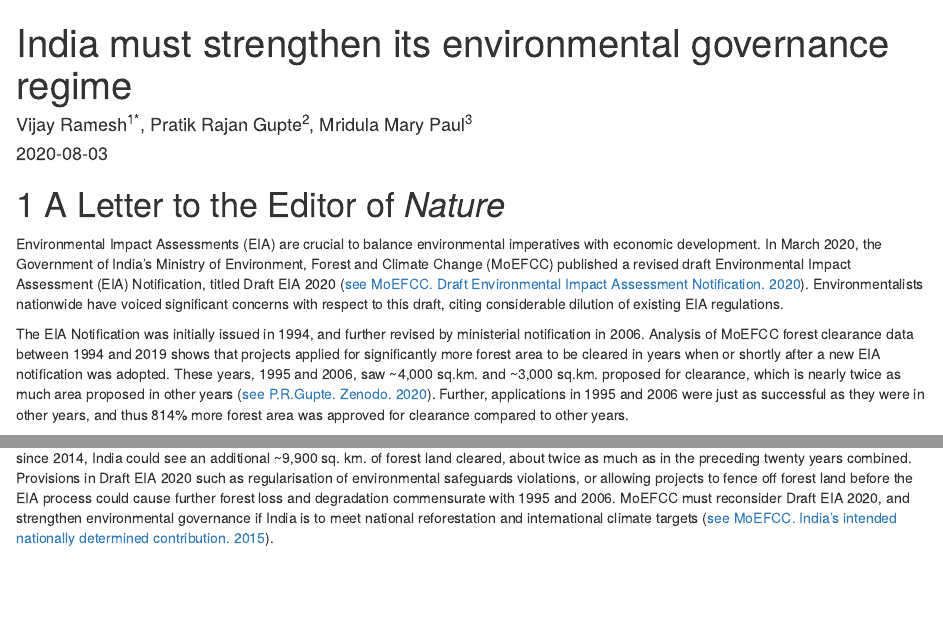
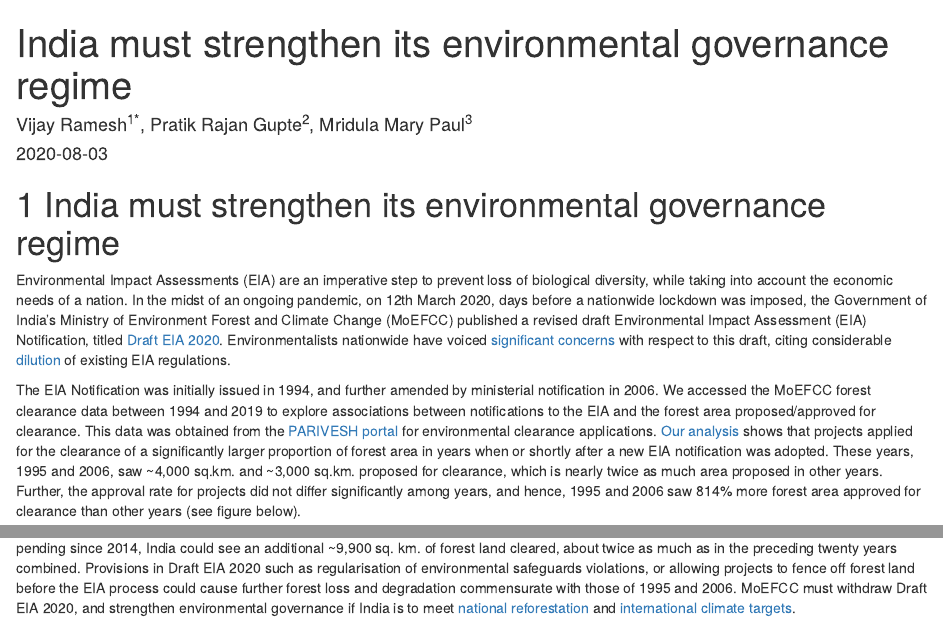
Before and after one commit to pratikunterwegs/forest-clearance-india, an R Markdown document (index.rmd): the page in a window 1100 px wide, from its top, and a second part further down, joined at a grey line. Rendered offline with R 4.5, knitr and Pandoc, with nearby package versions; drawn as R Markdown's standard HTML page in place of the format the file asks for; badge pictures from the web are left out.

Commit message:
final edits

```diff
--- a/index.rmd
+++ b/index.rmd
@@ -13,12 +13,11 @@ github-repo: pratikunterwegs/forest-clearance-india
 description: ""
 ---
 
-# A Letter to the Editor of _Nature_
+# India must strengthen its environmental governance regime
 
 [![DOI](https://zenodo.org/badge/DOI/10.5281/zenodo.3925792.svg)](https://doi.org/10.5281/zenodo.3925792)
 
-Environmental Impact Assessments (EIA) are crucial to balance environmental imperatives with economic development. In March 2020, the Government of India’s Ministry of Environment, Forest and Climate Change (MoEFCC) published a revised draft Environmental Impact Assessment (EIA) Notification, titled Draft EIA 2020 ([see MoEFCC. Draft Environmental Impact Assessment Notification. 2020](http://environmentclearance.nic.in/writereaddata/Draft_EIA_2020.pdf)). Environmentalists nationwide have voiced significant concerns with respect to this draft, citing considerable dilution of existing EIA regulations.
+Environmental Impact Assessments (EIA) are an imperative step to prevent loss of biological diversity, while taking into account the economic needs of a nation. In the midst of an ongoing pandemic, on 12th March 2020, days before a nationwide lockdown was imposed, the Government of India’s Ministry of Environment Forest and Climate Change (MoEFCC) published a revised draft Environmental Impact Assessment (EIA) Notification, titled [Draft EIA 2020](http://environmentclearance.nic.in/writereaddata/Draft_EIA_2020.pdf). Environmentalists nationwide have voiced [significant concerns](https://www.sciencemag.org/news/2020/05/india-s-push-relax-environmental-assessment-rules-amid-pandemic-draws-criticism) with respect to this draft, citing considerable [dilution](https://science.thewire.in/environment/eia-2020-environmental-degradation-draft/) of existing EIA regulations.
 
-The EIA Notification was initially issued in 1994, and further revised by ministerial notification in 2006. Analysis of MoEFCC forest clearance data between 1994 and 2019 shows that projects applied for significantly more forest area to be cleared in years when or shortly after a new EIA notification was adopted. These years, 1995 and 2006, saw ~4,000 sq.km. and ~3,000 sq.km. proposed for clearance, which is nearly twice as much area proposed in other years ([see P.R.Gupte. Zenodo. 2020](https://doi.org/10.5281/zenodo.3925792)). Further, applications in 1995 and 2006 were just as successful as they were in other years, and thus 814% more forest area was approved for clearance compared to other years.
+The EIA Notification was initially issued in 1994, and further amended by ministerial notification in 2006. We accessed the MoEFCC forest clearance data between 1994 and 2019 to explore associations between notifications to the EIA and the forest area proposed/approved for clearance. This data was obtained from the [PARIVESH portal](https://parivesh.nic.in/) for environmental clearance applications. [Our analysis](https://pratikunterwegs.github.io/forest-clearance-india/) shows that projects applied for the clearance of a significantly larger proportion of forest area in years when or shortly after a new EIA notification was adopted. These years, 1995 and 2006, saw ~4,000 sq.km. and ~3,000 sq.km. proposed for clearance, which is nearly twice as much area proposed in other years. Further, the approval rate for projects did not differ significantly among years, and hence, 1995 and 2006 saw 814% more forest area approved for clearance than other years (see figure below).
 
-Between 1994 and 2013, 70% of forest area proposed for clearances was approved. If this approval rate were applied to forest clearances pending since 2014, India could see an additional ~9,900 sq. km. of forest land cleared, about twice as much as in the preceding twenty years combined. Provisions in Draft EIA 2020 such as regularisation of environmental safeguards violations, or allowing projects to fence off forest land before the EIA process could cause further forest loss and degradation commensurate with 1995 and 2006. MoEFCC must reconsider Draft EIA 2020, and strengthen environmental governance if India is to meet national reforestation and international climate targets ([see MoEFCC. India’s intended nationally determined contribution. 2015](https://www4.unfccc.int/sites/ndcstaging/PublishedDocuments/India%20First/INDIA%20INDC%20TO%20UNFCCC.pdf)).
```
Also changed, not shown: docs/search_index.json, index.rmd (5 more changed lines), 2 other files.
